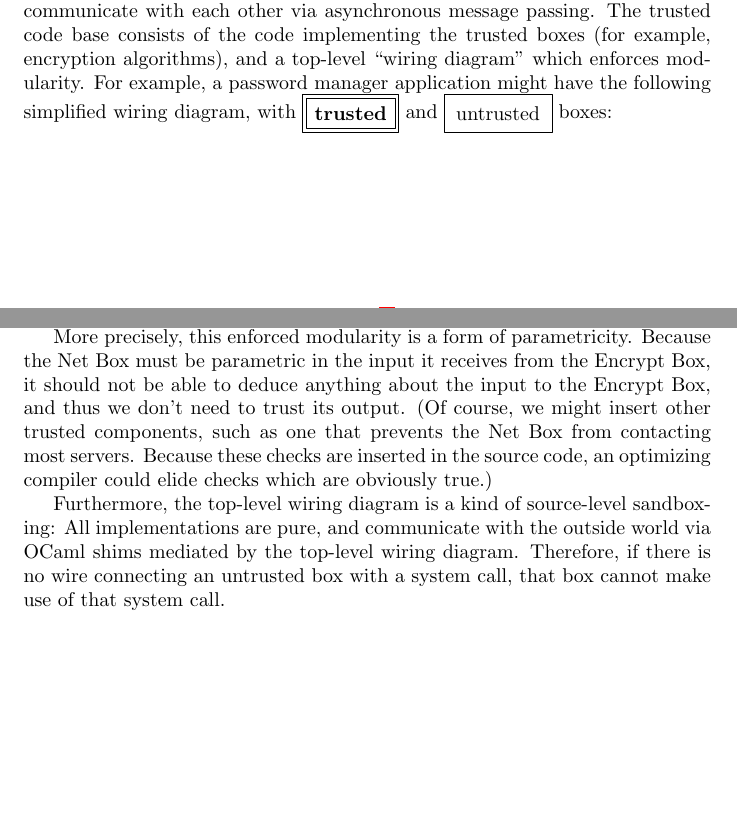
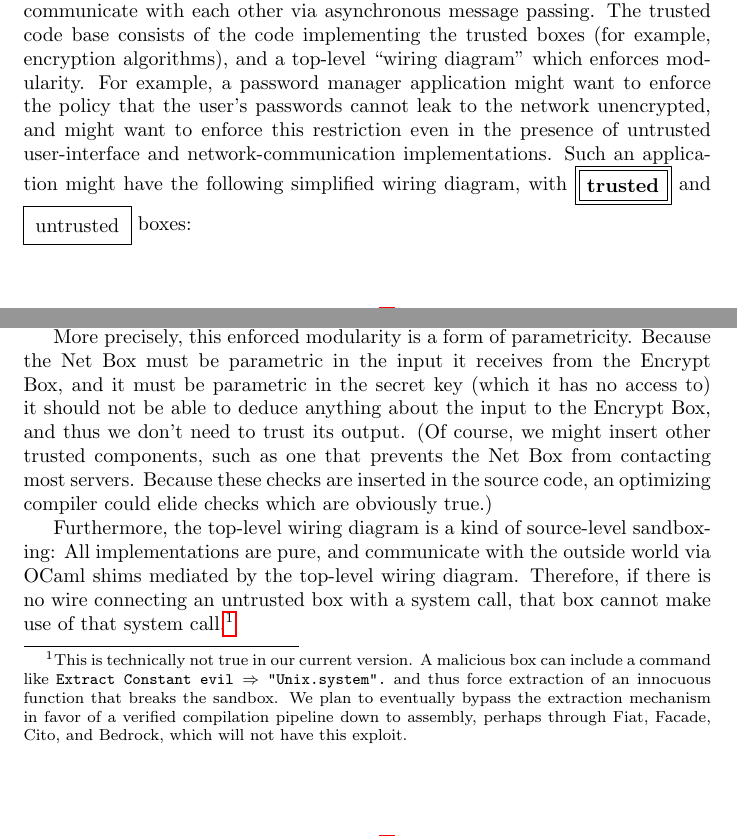
Before and after one commit to JasonGross/apps, a LaTeX document (6.858/proj-final.tex): two parts of pages 1 and 2 of 5, joined at a grey line, cut so that both start at the same text, the shorter picture padded with empty space. Compiled offline with pdfLaTeX.

```diff
--- a/6.858/proj-final.tex
+++ b/6.858/proj-final.tex
@@ -41,7 +41,7 @@
 {%
 \def\untrusted#1{\save[].[#1]*[F]\frm{}\restore}
 \def\trusted#1{\save[].[#1]*[F=]\frm{}\restore}
-An application consists of some trusted boxes and some untrusted boxes, which communicate with each other via asynchronous message passing.  The trusted code base consists of the code implementing the trusted boxes (for example, encryption algorithms), and a top-level ``wiring diagram'' which enforces modularity.  For example, a password manager application might have the following simplified wiring diagram, with $\xymatrix{*++[F=]{\txt{\textbf{trusted}}}}$ and $\xymatrix{*++[F-]{\txt{untrusted}}}$ boxes:
+An application consists of some trusted boxes and some untrusted boxes, which communicate with each other via asynchronous message passing.  The trusted code base consists of the code implementing the trusted boxes (for example, encryption algorithms), and a top-level ``wiring diagram'' which enforces modularity.  For example, a password manager application might want to enforce the policy that the user's passwords cannot leak to the network unencrypted, and might want to enforce this restriction even in the presence of untrusted user-interface and network-communication implementations.  Such an application might have the following simplified wiring diagram, with $\xymatrix{*++[F=]{\txt{\textbf{trusted}}}}$ and $\xymatrix{*++[F-]{\txt{untrusted}}}$ boxes:
 
 \noindent
 \[
@@ -60,9 +60,9 @@
 \subsection{Enforced Modularity and Parametricity}
 In the example above, the only path from user input to network output goes through the encryption box.  Thus this application, by construction, can leak no unencrypted information from the user to the network via message content.  By setting up the encryption box to send outgoing messages at given predefined times, we can also nearly prevent information leakage via timing side-channels (see \autoref{sec:timing-details} for more details).
 
-More precisely, this enforced modularity is a form of parametricity.  Because the Net Box must be parametric in the input it receives from the Encrypt Box, it should not be able to deduce anything about the input to the Encrypt Box, and thus we don't need to trust its output.  (Of course, we might insert other trusted components, such as one that prevents the Net Box from contacting most servers.  Because these checks are inserted in the source code, an optimizing compiler could elide checks which are obviously true.)
+More precisely, this enforced modularity is a form of parametricity.  Because the Net Box must be parametric in the input it receives from the Encrypt Box, and it must be parametric in the secret key (which it has no access to) it should not be able to deduce anything about the input to the Encrypt Box, and thus we don't need to trust its output.  (Of course, we might insert other trusted components, such as one that prevents the Net Box from contacting most servers.  Because these checks are inserted in the source code, an optimizing compiler could elide checks which are obviously true.)
 
-Furthermore, the top-level wiring diagram is a kind of source-level sandboxing:  All implementations are pure, and communicate with the outside world via OCaml shims mediated by the top-level wiring diagram.  Therefore, if there is no wire connecting an untrusted box with a system call, that box cannot make use of that system call.
+Furthermore, the top-level wiring diagram is a kind of source-level sandboxing:  All implementations are pure, and communicate with the outside world via OCaml shims mediated by the top-level wiring diagram.  Therefore, if there is no wire connecting an untrusted box with a system call, that box cannot make use of that system call.\footnote{This is technically not true in our current version.  A malicious box can include a command like \texttt{Extract Constant evil $\Rightarrow$ "Unix.system".}~and thus force extraction of an innocuous function that breaks the sandbox.  We plan to eventually bypass the extraction mechanism in favor of a verified compilation pipeline down to assembly, perhaps through Fiat, Facade, Cito, and Bedrock, which will not have this exploit.}
 
 \section{High-Level Implementation}
 \subsection{Proof of Concept: Password Manager Application}
```
Also changed, not shown: 6.858/proj-final.tex (2 more changed lines), 1 other file.
